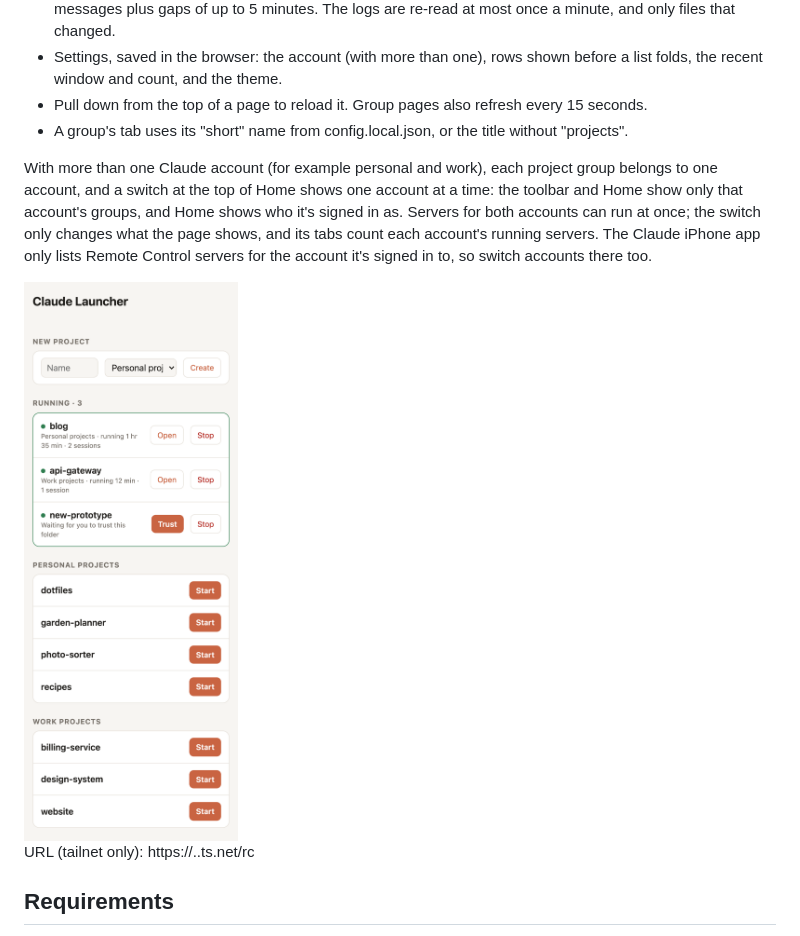
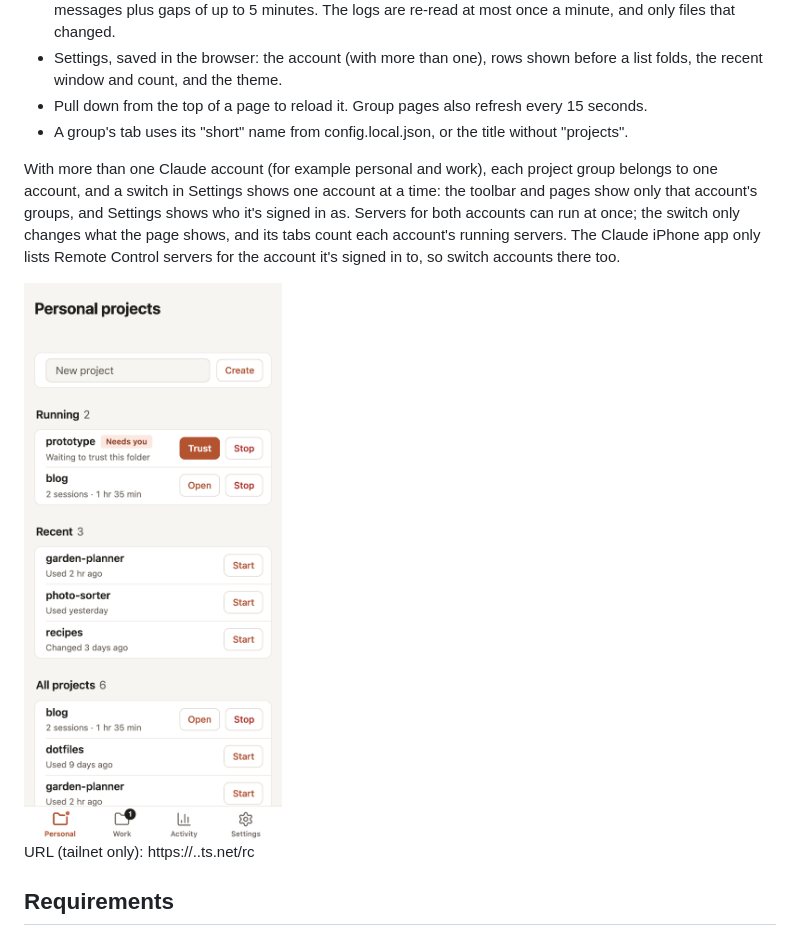
Before and after one commit to kimberlycoy/claude-launcher, a Markdown page: README.md, the part around one of its changes. Rendered like a GitHub page; pictures changed too: docs/screenshot.png.

Commit message:
Update the README screenshot for the group-page layout (sample data)
Co-Authored-By: Claude Opus 5.5 <noreply@anthropic.com>

```diff
--- a/README.md
+++ b/README.md
@@ -11,5 +11,5 @@ The page has a toolbar at the bottom with a page for each project group set in c
 - Pull down from the top of a page to reload it. Group pages also refresh every 15 seconds.
 - A group's tab uses its "short" name from config.local.json, or the title without "projects".
 
-With more than one Claude account (for example personal and work), each project group belongs to one account, and a switch at the top of Home shows one account at a time: the toolbar and Home show only that account's groups, and Home shows who it's signed in as. Servers for both accounts can run at once; the switch only changes what the page shows, and its tabs count each account's running servers. The Claude iPhone app only lists Remote Control servers for the account it's signed in to, so switch accounts there too.
+With more than one Claude account (for example personal and work), each project group belongs to one account, and a switch in Settings shows one account at a time: the toolbar and pages show only that account's groups, and Settings shows who it's signed in as. Servers for both accounts can run at once; the switch only changes what the page shows, and its tabs count each account's running servers. The Claude iPhone app only lists Remote Control servers for the account it's signed in to, so switch accounts there too.
 
```
Also changed, not shown: other parts of README.md (+1 -1 lines).
